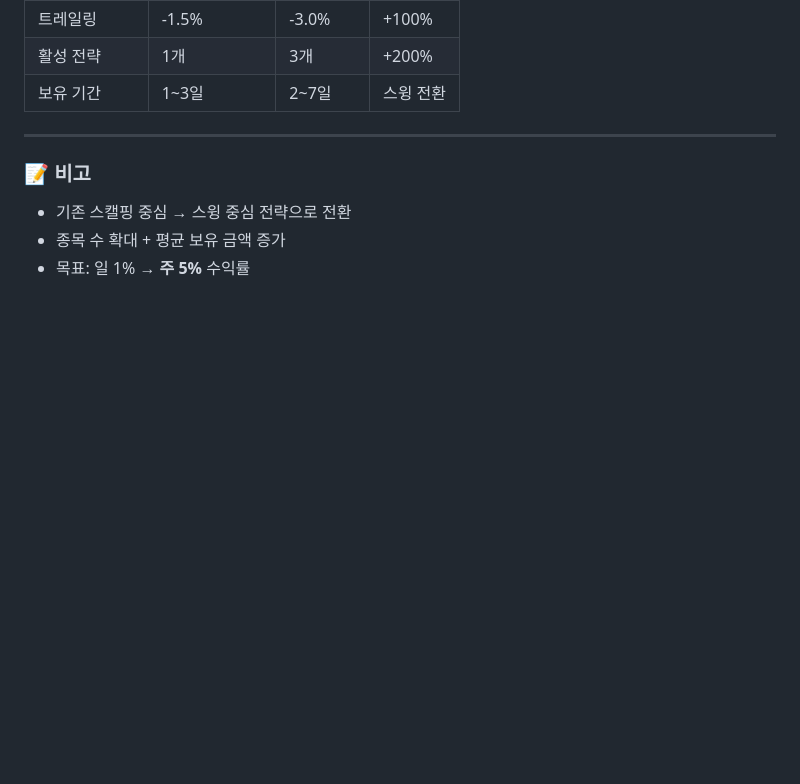
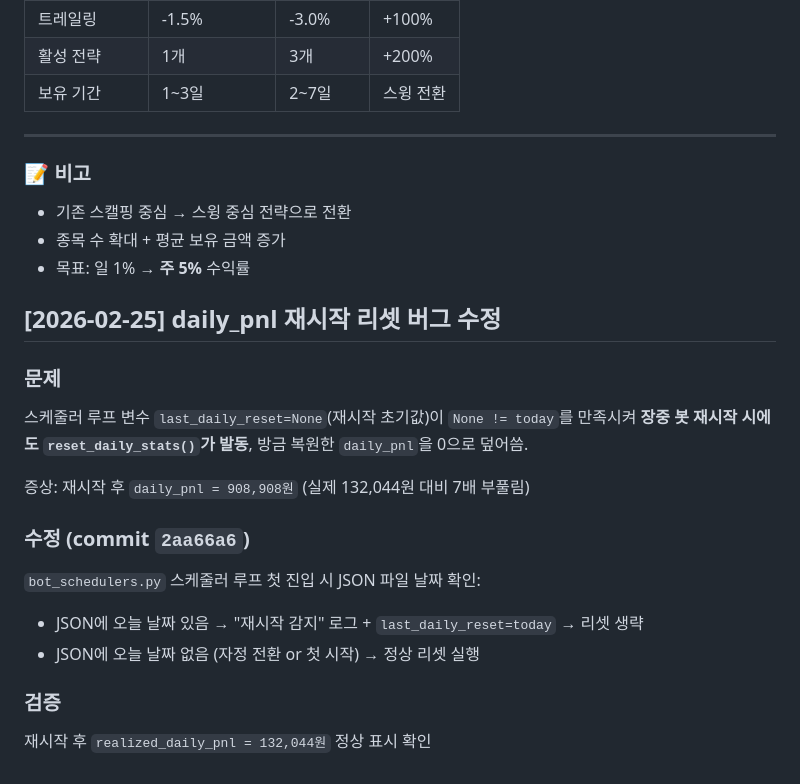
Before and after one commit to qwq-partners/ai-trader-v2, a Markdown page: CHANGELOG.md, the part around the change. Rendered like a GitHub page; blank space fills up the shorter version.

Commit message:
docs: CHANGELOG daily_pnl 리셋 버그 수정 항목

```diff
--- a/CHANGELOG.md
+++ b/CHANGELOG.md
@@ -836,3 +836,19 @@ for stock in result:
 - 기존 스캘핑 중심 → 스윙 중심 전략으로 전환
 - 종목 수 확대 + 평균 보유 금액 증가
 - 목표: 일 1% → **주 5%** 수익률
+
+## [2026-02-25] daily_pnl 재시작 리셋 버그 수정
+
+### 문제
+스케줄러 루프 변수 `last_daily_reset=None`(재시작 초기값)이 `None != today`를 만족시켜
+**장중 봇 재시작 시에도 `reset_daily_stats()`가 발동**, 방금 복원한 `daily_pnl`을 0으로 덮어씀.
+
+증상: 재시작 후 `daily_pnl = 908,908원` (실제 132,044원 대비 7배 부풀림)
+
+### 수정 (commit `2aa66a6`)
+`bot_schedulers.py` 스케줄러 루프 첫 진입 시 JSON 파일 날짜 확인:
+- JSON에 오늘 날짜 있음 → "재시작 감지" 로그 + `last_daily_reset=today` → 리셋 생략
+- JSON에 오늘 날짜 없음 (자정 전환 or 첫 시작) → 정상 리셋 실행
+
+### 검증
+재시작 후 `realized_daily_pnl = 132,044원` 정상 표시 확인
```
